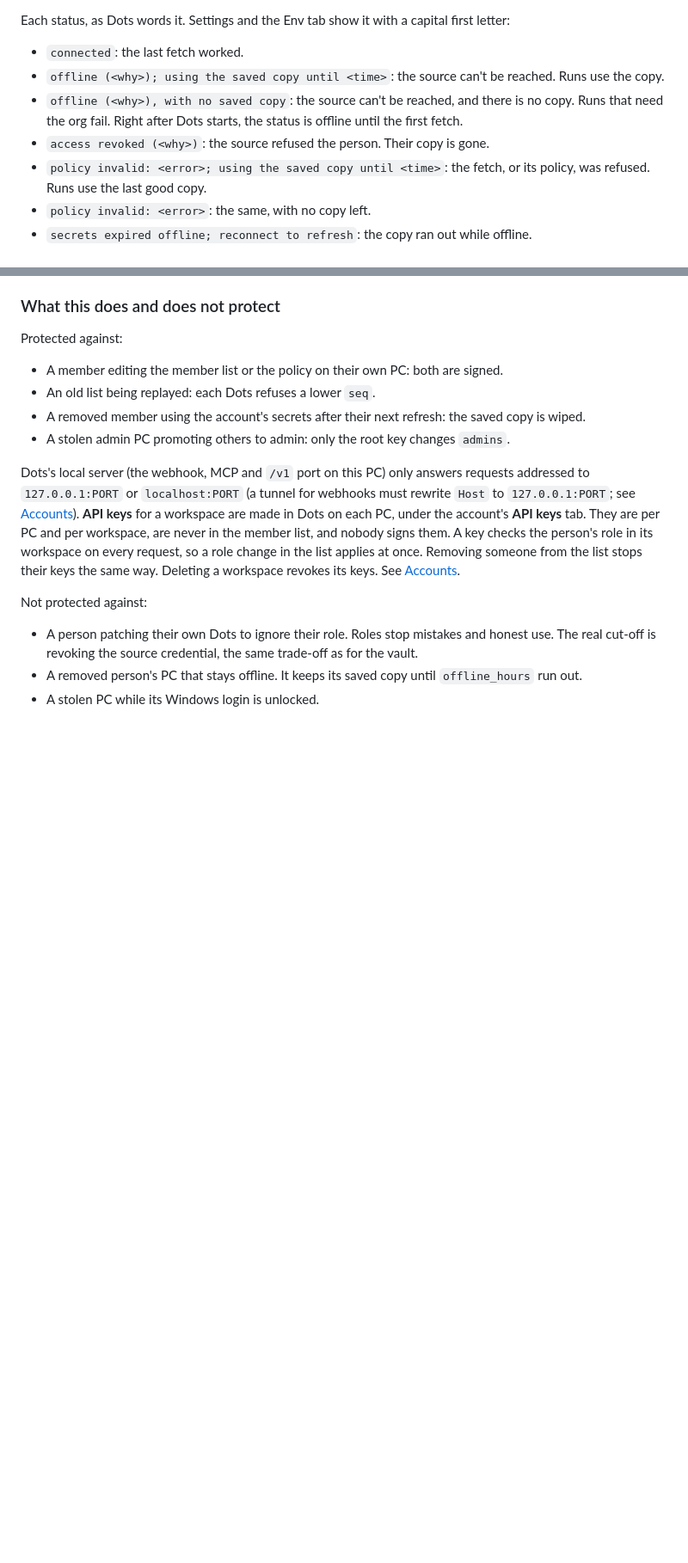
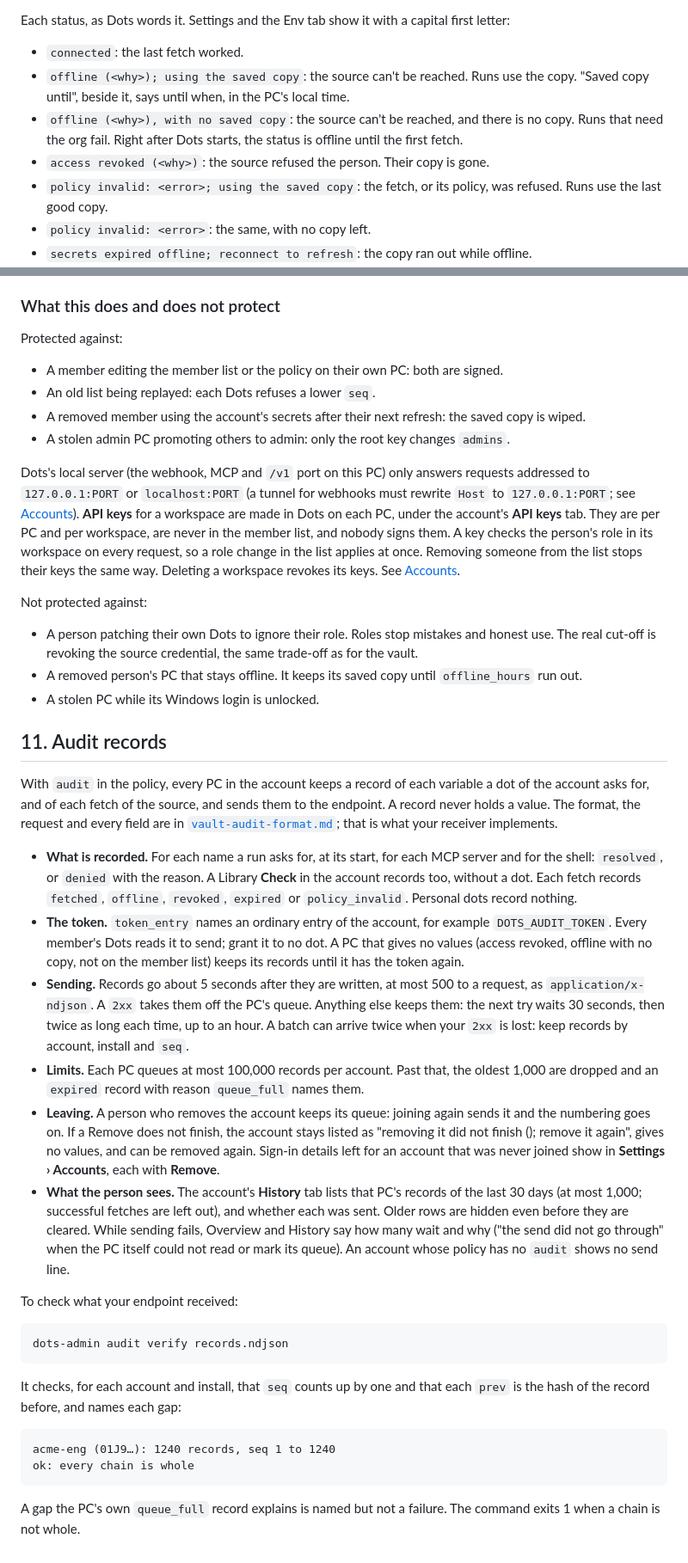
Before and after one commit to Aakshar-D/dots, a Markdown page: docs/vault-admin.md, 2 parts joined by grey strips. Shown at 86% size. Rendered like a GitHub page; blank space fills up the shorter version.

Commit message:
docs: the admin guide covers audit records, the spec says what plan C built, and the owner's smoke steps

````diff
--- a/docs/vault-admin.md
+++ b/docs/vault-admin.md
@@ -614,13 +620,13 @@ last good fetch.
 Each status, as Dots words it. Settings and the Env tab show it with a capital first letter:
 
 - `connected`: the last fetch worked.
-- `offline (<why>); using the saved copy until <time>`: the source can't be reached. Runs use
-  the copy.
+- `offline (<why>); using the saved copy`: the source can't be reached. Runs use the copy.
+  "Saved copy until", beside it, says until when, in the PC's local time.
 - `offline (<why>), with no saved copy`: the source can't be reached, and there is no copy. Runs
   that need the org fail. Right after Dots starts, the status is offline until the first fetch.
 - `access revoked (<why>)`: the source refused the person. Their copy is gone.
-- `policy invalid: <error>; using the saved copy until <time>`: the fetch, or its policy, was
-  refused. Runs use the last good copy.
+- `policy invalid: <error>; using the saved copy`: the fetch, or its policy, was refused.
+  Runs use the last good copy.
 - `policy invalid: <error>`: the same, with no copy left.
 - `secrets expired offline; reconnect to refresh`: the copy ran out while offline.
 - `waiting for the admin to add this PC's key`: a SOPS join waits for you to add the PC's key.
@@ -1025,3 +1032,51 @@ Not protected against:
   real cut-off is revoking the source credential, the same trade-off as for the vault.
 - A removed person's PC that stays offline. It keeps its saved copy until `offline_hours` run out.
 - A stolen PC while its Windows login is unlocked.
+
+## 11. Audit records
+
+With `audit` in the policy, every PC in the account keeps a record of each variable a dot of the
+account asks for, and of each fetch of the source, and sends them to the endpoint. A record never
+holds a value. The format, the request and every field are in
+[`vault-audit-format.md`](vault-audit-format.md); that is what your receiver implements.
+
+- **What is recorded.** For each name a run asks for, at its start, for each MCP server and for
+  the shell: `resolved`, or `denied` with the reason. A Library **Check** in the account records
+  too, without a dot. Each fetch records `fetched`, `offline`, `revoked`, `expired` or
+  `policy_invalid`. Personal dots record nothing.
+- **The token.** `token_entry` names an ordinary entry of the account, for example
+  `DOTS_AUDIT_TOKEN`. Every member's Dots reads it to send; grant it to no dot. A PC that gives
+  no values (access revoked, offline with no copy, not on the member list) keeps its records
+  until it has the token again.
+- **Sending.** Records go about 5 seconds after they are written, at most 500 to a request, as
+  `application/x-ndjson`. A `2xx` takes them off the PC's queue. Anything else keeps them: the
+  next try waits 30 seconds, then twice as long each time, up to an hour. A batch can arrive
+  twice when your `2xx` is lost: keep records by account, install and `seq`.
+- **Limits.** Each PC queues at most 100,000 records per account. Past that, the oldest 1,000 are
+  dropped and an `expired` record with reason `queue_full` names them.
+- **Leaving.** A person who removes the account keeps its queue: joining again sends it and the
+  numbering goes on. If a Remove does not finish, the account stays listed as "removing it did not
+  finish (<error>); remove it again", gives no values, and can be removed again. Sign-in details
+  left for an account that was never joined show in **Settings › Accounts**, each with **Remove**.
+- **What the person sees.** The account's **History** tab lists that PC's records of the last 30
+  days (at most 1,000; successful fetches are left out), and whether each was sent. Older rows
+  are hidden even before they are cleared. While sending fails, Overview and History say how many
+  wait and why ("the send did not go through" when the PC itself could not read or mark its
+  queue). An account whose policy has no `audit` shows no send line.
+
+To check what your endpoint received:
+
+```bash
+dots-admin audit verify records.ndjson
+```
+
+It checks, for each account and install, that `seq` counts up by one and that each `prev` is the
+hash of the record before, and names each gap:
+
+```text
+acme-eng (01J9…): 1240 records, seq 1 to 1240
+ok: every chain is whole
+```
+
+A gap the PC's own `queue_full` record explains is named but not a failure. The command exits 1
+when a chain is not whole.
````
Also changed, not shown: other parts of docs/vault-admin.md (+12 -5 lines), docs/verification/2026-11-06-env-vault-c-smoke.md (added, +45 -0 lines), 1 other file.
